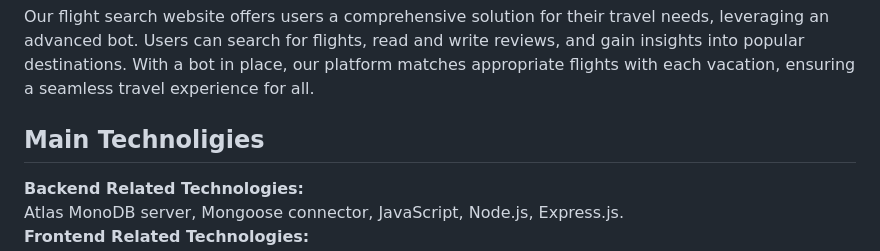
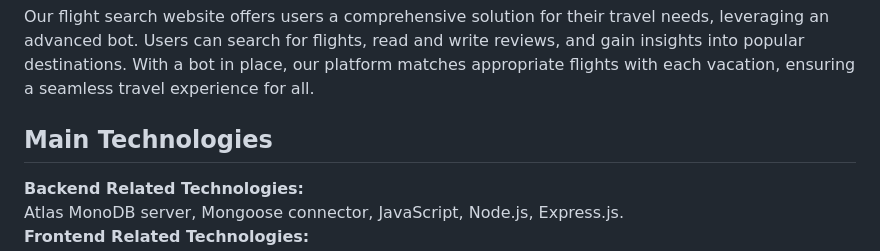
Before and after one commit to ohadmizrahi/LastCall, a Markdown page: README.md, the part around the change. Drawn GitHub-style.

```diff
--- a/README.md
+++ b/README.md
@@ -8,7 +8,7 @@ https://lastcallflight-be3b52825517.herokuapp.com/
 
 Our flight search website offers users a comprehensive solution for their travel needs, leveraging an advanced bot. Users can search for flights, read and write reviews, and gain insights into popular destinations. With a bot in place, our platform matches appropriate flights with each vacation, ensuring a seamless travel experience for all.
 
-## Main Technoligies
+## Main Technologies
 **Backend Related Technologies:**
 Atlas MonoDB server, Mongoose connector, JavaScript, Node.js, Express.js.
 **Frontend Related Technologies:**
```
